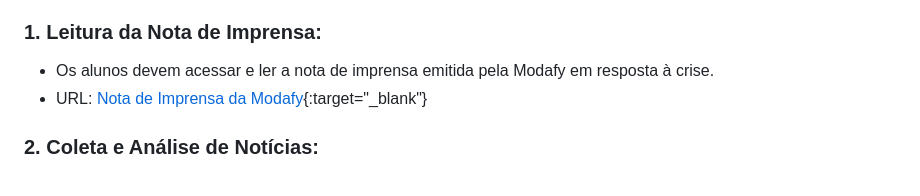
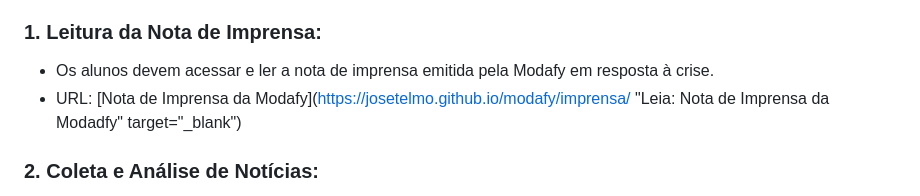
Before and after one commit to josetelmo/modafy, a Markdown page: README.md, the part around the change. Drawn GitHub-style.

Commit message:
Update README.md
teste target blank

```diff
--- a/README.md
+++ b/README.md
@@ -8,7 +8,7 @@ O objetivo deste trabalho é capacitar os alunos a realizarem uma análise compl
 
 ### 1. Leitura da Nota de Imprensa:
 - Os alunos devem acessar e ler a nota de imprensa emitida pela Modafy em resposta à crise.
-- URL: [Nota de Imprensa da Modafy](https://josetelmo.github.io/modafy/imprensa/){:target="_blank"}
+- URL: [Nota de Imprensa da Modafy](https://josetelmo.github.io/modafy/imprensa/ "Leia: Nota de Imprensa da Modadfy" target="_blank")
 
 ### 2. Coleta e Análise de Notícias:
 - Utilizar o Scraper para coletar todas as notícias relacionadas à Modafy.
```
